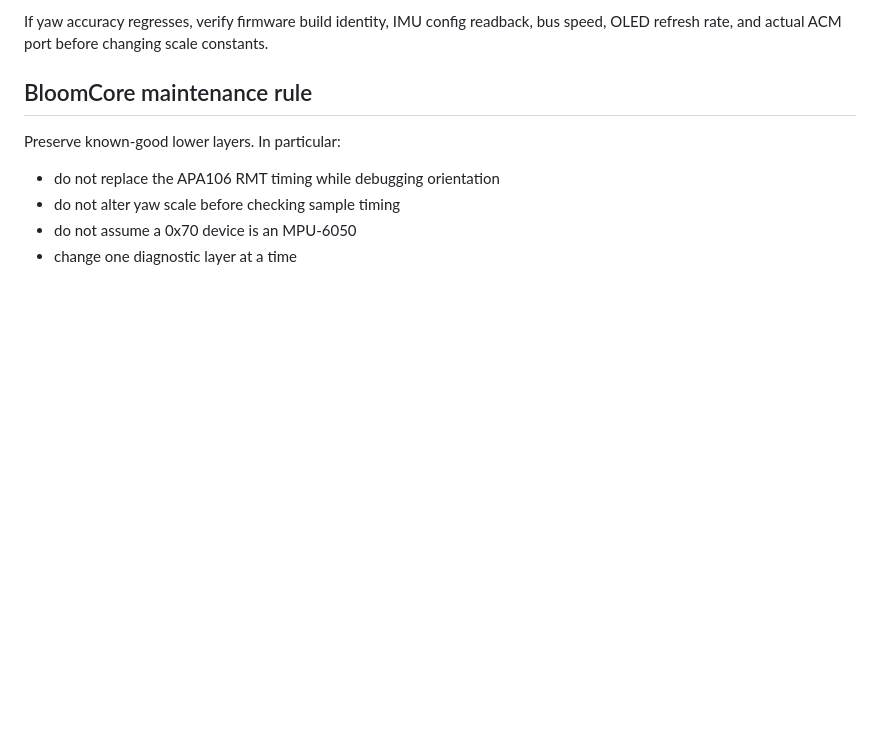
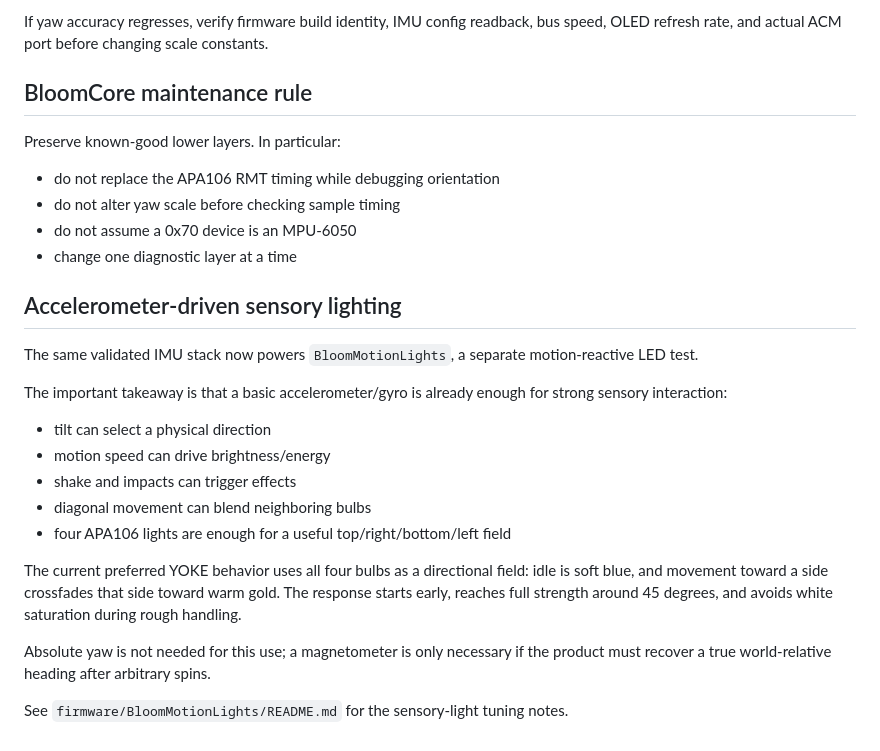
Before and after one commit to Etsimulocto/BloomCircuit, a Markdown page: BloomGyro/README.md, the part around the change. GitHub-like rendering; blank space fills up the shorter version.

Commit message:
docs(BloomGyro): add motion-reactive accelerometer LED notes

```diff
--- a/BloomGyro/README.md
+++ b/BloomGyro/README.md
@@ -174,3 +174,22 @@ Preserve known-good lower layers. In particular:
 - do not alter yaw scale before checking sample timing
 - do not assume a 0x70 device is an MPU-6050
 - change one diagnostic layer at a time
+
+
+## Accelerometer-driven sensory lighting
+
+The same validated IMU stack now powers `BloomMotionLights`, a separate motion-reactive LED test.
+
+The important takeaway is that a basic accelerometer/gyro is already enough for strong sensory interaction:
+
+- tilt can select a physical direction
+- motion speed can drive brightness/energy
+- shake and impacts can trigger effects
+- diagonal movement can blend neighboring bulbs
+- four APA106 lights are enough for a useful top/right/bottom/left field
+
+The current preferred YOKE behavior uses all four bulbs as a directional field: idle is soft blue, and movement toward a side crossfades that side toward warm gold. The response starts early, reaches full strength around 45 degrees, and avoids white saturation during rough handling.
+
+Absolute yaw is not needed for this use; a magnetometer is only necessary if the product must recover a true world-relative heading after arbitrary spins.
+
+See `firmware/BloomMotionLights/README.md` for the sensory-light tuning notes.
```
